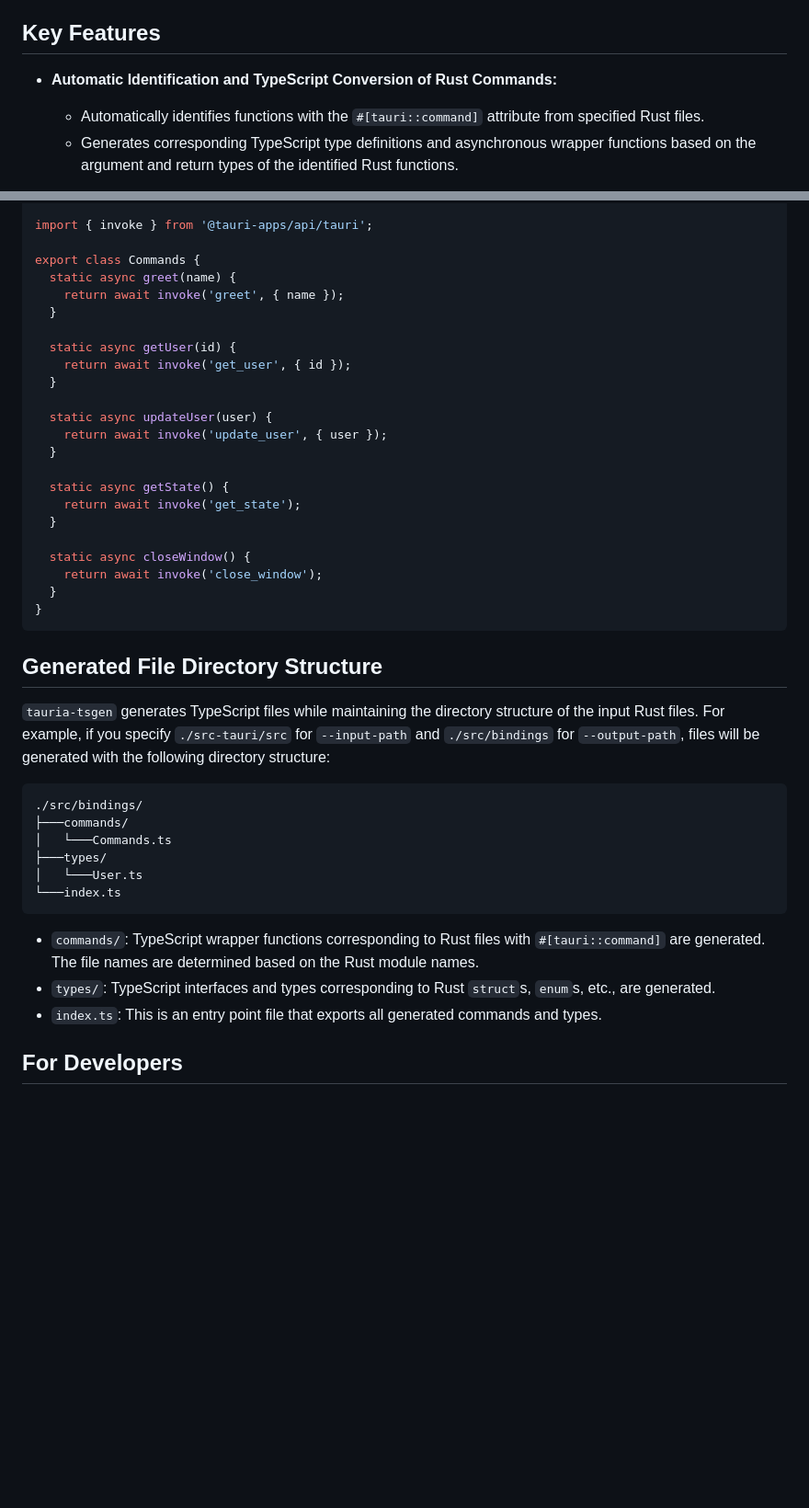
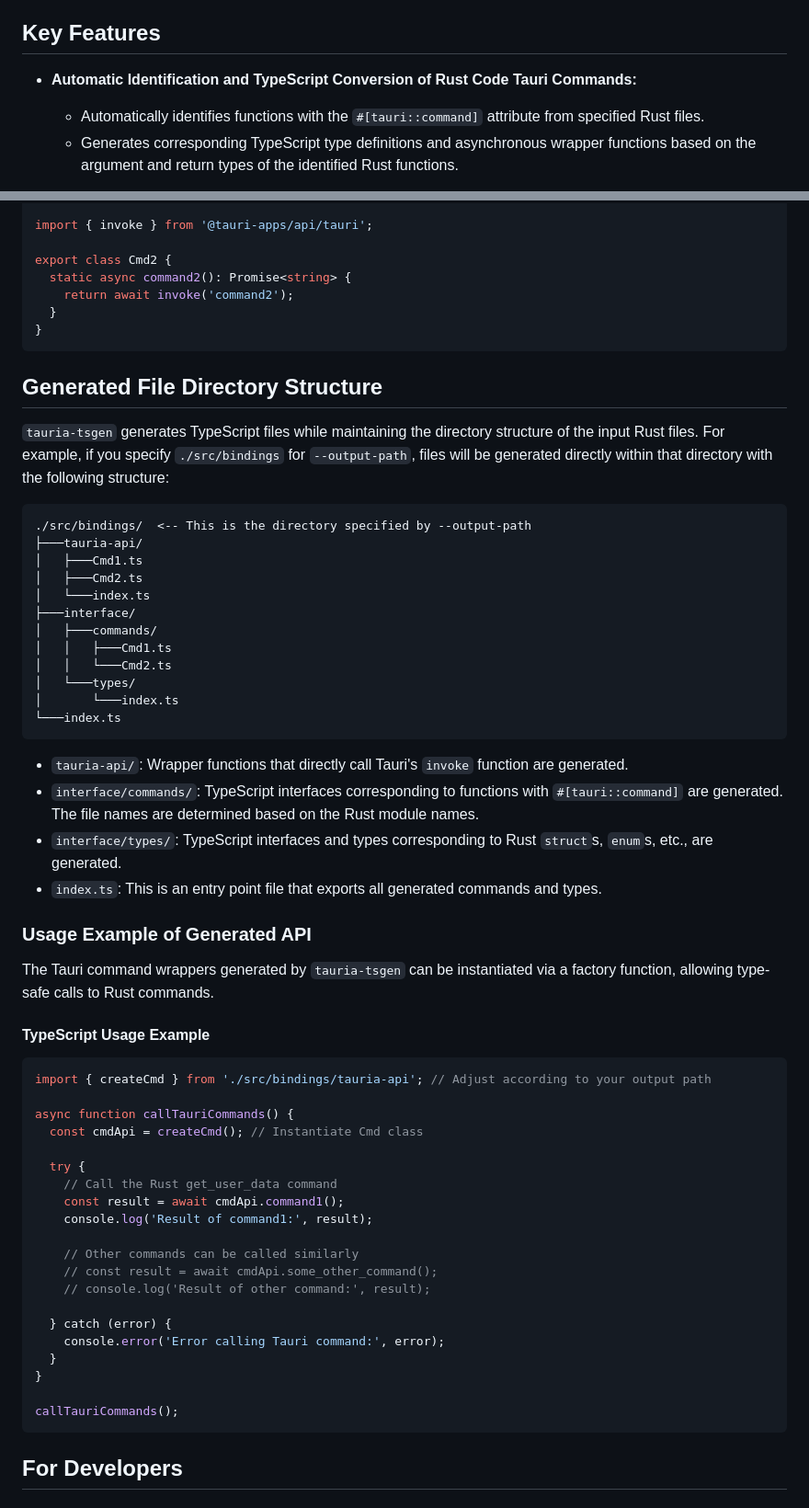
Before and after one commit to yamada28go/tauria-tsgen, a Markdown page: README.md, 2 parts joined by grey strips. Shown at 92% size. Rendered like a GitHub page; blank space fills up the shorter version.

````diff
--- a/README.md
+++ b/README.md
@@ -8,7 +8,7 @@
 
 ## Key Features
 
--   **Automatic Identification and TypeScript Conversion of Rust Commands:**
+-   **Automatic Identification and TypeScript Conversion of Rust Code Tauri Commands:**
     -   Automatically identifies functions with the `#[tauri::command]` attribute from specified Rust files.
     -   Generates corresponding TypeScript type definitions and asynchronous wrapper functions based on the argument and return types of the identified Rust functions.
 
@@ -180,25 +130,9 @@ export interface User {
 
 import { invoke } from '@tauri-apps/api/tauri';
 
-export class Commands {
-  static async greet(name) {
-    return await invoke('greet', { name });
-  }
-
-  static async getUser(id) {
-    return await invoke('get_user', { id });
-  }
-
-  static async updateUser(user) {
-    return await invoke('update_user', { user });
-  }
-
-  static async getState() {
-    return await invoke('get_state');
-  }
-
-  static async closeWindow() {
-    return await invoke('close_window');
+export class Cmd2 {
+  static async command2(): Promise<string> {
+    return await invoke('command2');
   }
 }
 ```
@@ -206,20 +140,56 @@ export class Commands {
 ## Generated File Directory Structure
 
 `tauria-tsgen` generates TypeScript files while maintaining the directory structure of the input Rust files.
-For example, if you specify `./src-tauri/src` for `--input-path` and `./src/bindings` for `--output-path`, files will be generated with the following directory structure:
+For example, if you specify `./src/bindings` for `--output-path`, files will be generated directly within that directory with the following structure:
 
 ```
-./src/bindings/
-├───commands/
-│   └───Commands.ts
-├───types/
-│   └───User.ts
+./src/bindings/  <-- This is the directory specified by --output-path
+├───tauria-api/
+│   ├───Cmd1.ts
+│   ├───Cmd2.ts
+│   └───index.ts
+├───interface/
+│   ├───commands/
+│   │   ├───Cmd1.ts
+│   │   └───Cmd2.ts
+│   └───types/
+│       └───index.ts
 └───index.ts
 ```
 
-- `commands/`: TypeScript wrapper functions corresponding to Rust files with `#[tauri::command]` are generated. The file names are determined based on the Rust module names.
-- `types/`: TypeScript interfaces and types corresponding to Rust `struct`s, `enum`s, etc., are generated.
+- `tauria-api/`: Wrapper functions that directly call Tauri's `invoke` function are generated.
+- `interface/commands/`: TypeScript interfaces corresponding to functions with `#[tauri::command]` are generated. The file names are determined based on the Rust module names.
+- `interface/types/`: TypeScript interfaces and types corresponding to Rust `struct`s, `enum`s, etc., are generated.
 - `index.ts`: This is an entry point file that exports all generated commands and types.
+
+### Usage Example of Generated API
+
+The Tauri command wrappers generated by `tauria-tsgen` can be instantiated via a factory function, allowing type-safe calls to Rust commands.
+
+#### TypeScript Usage Example
+
+```typescript
+import { createCmd } from './src/bindings/tauria-api'; // Adjust according to your output path
+
+async function callTauriCommands() {
+  const cmdApi = createCmd(); // Instantiate Cmd class
+
+  try {
+    // Call the Rust get_user_data command
+    const result = await cmdApi.command1();
+    console.log('Result of command1:', result);
+
+    // Other commands can be called similarly
+    // const result = await cmdApi.some_other_command();
+    // console.log('Result of other command:', result);
+
+  } catch (error) {
+    console.error('Error calling Tauri command:', error);
+  }
+}
+
+callTauriCommands();
+```
 
 ## For Developers
 
````
Also changed, not shown: other parts of README.md (+22 -72 lines), README.ja.md (+70 -100 lines).
